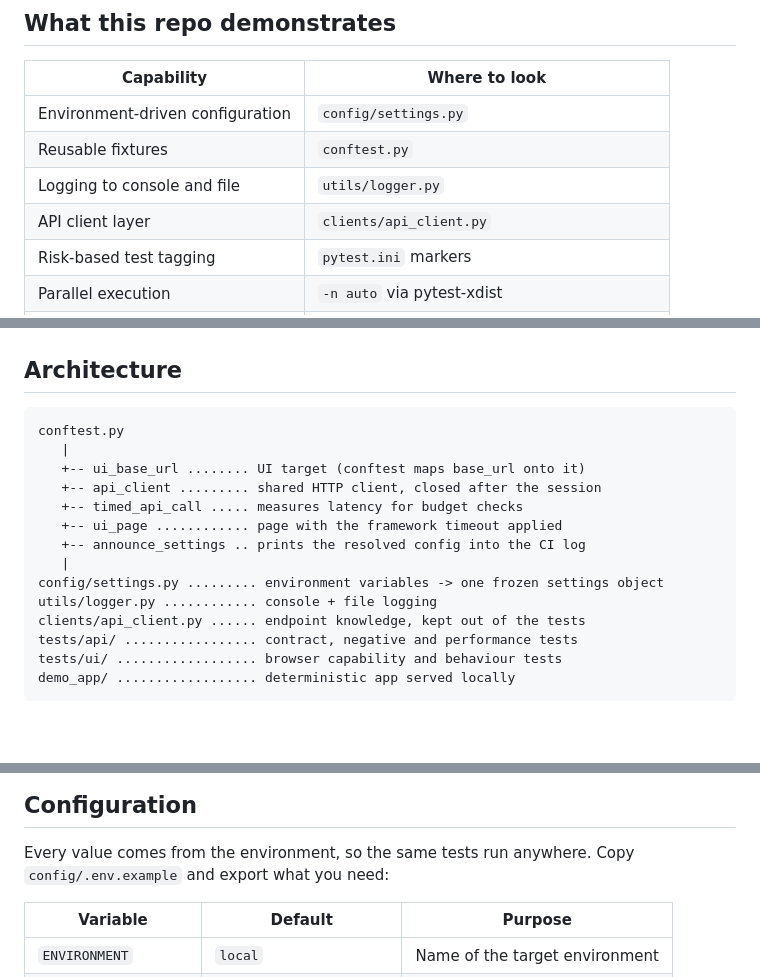
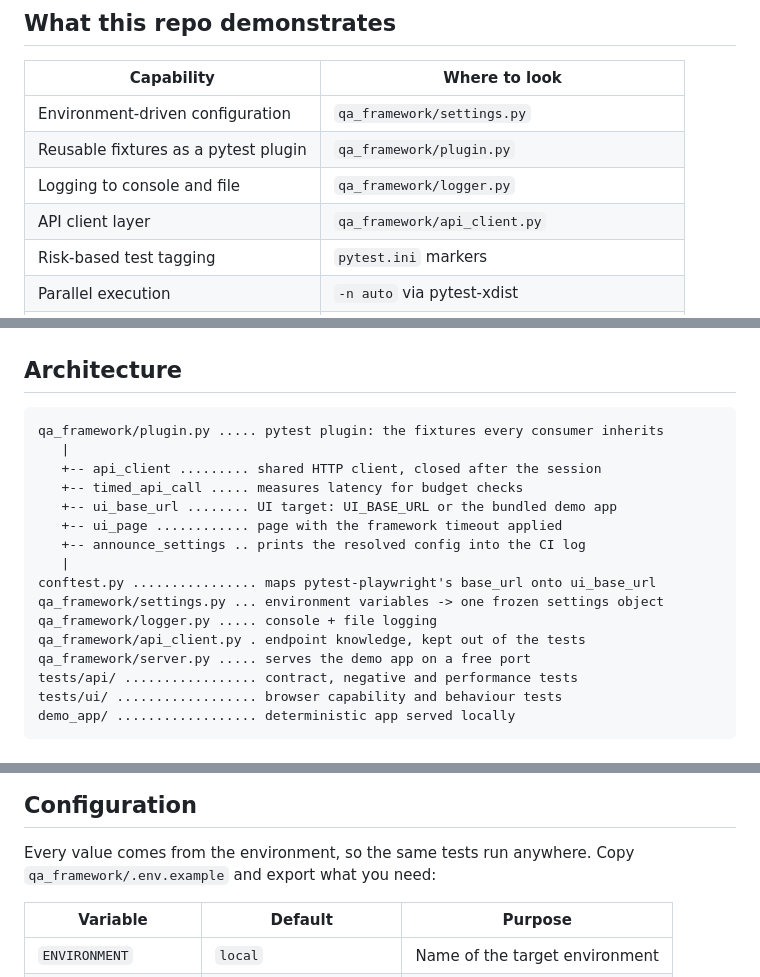
Before and after one commit to Cinna3/playwright-qa-framework, a Markdown page: README.md, 3 parts joined by grey strips. GitHub-like rendering; blank space fills up the shorter version.

Commit message:
Update README paths after packaging refactor

````diff
--- a/README.md
+++ b/README.md
@@ -12,10 +12,10 @@ an API suite are combined into something a team can run, extend and rely on.
 
 | Capability | Where to look |
 | --- | --- |
-| Environment-driven configuration | `config/settings.py` |
-| Reusable fixtures | `conftest.py` |
-| Logging to console and file | `utils/logger.py` |
-| API client layer | `clients/api_client.py` |
+| Environment-driven configuration | `qa_framework/settings.py` |
+| Reusable fixtures as a pytest plugin | `qa_framework/plugin.py` |
+| Logging to console and file | `qa_framework/logger.py` |
+| API client layer | `qa_framework/api_client.py` |
 | Risk-based test tagging | `pytest.ini` markers |
 | Parallel execution | `-n auto` via pytest-xdist |
 | Flakiness control | `--reruns 1` via pytest-rerunfailures |
@@ -27,17 +27,19 @@ an API suite are combined into something a team can run, extend and rely on.
 ## Architecture
 
 ```
-conftest.py
+qa_framework/plugin.py ..... pytest plugin: the fixtures every consumer inherits
    |
-   +-- ui_base_url ........ UI target (conftest maps base_url onto it)
    +-- api_client ......... shared HTTP client, closed after the session
    +-- timed_api_call ..... measures latency for budget checks
+   +-- ui_base_url ........ UI target: UI_BASE_URL or the bundled demo app
    +-- ui_page ............ page with the framework timeout applied
    +-- announce_settings .. prints the resolved config into the CI log
    |
-config/settings.py ......... environment variables -> one frozen settings object
-utils/logger.py ............ console + file logging
-clients/api_client.py ...... endpoint knowledge, kept out of the tests
+conftest.py ................ maps pytest-playwright's base_url onto ui_base_url
+qa_framework/settings.py ... environment variables -> one frozen settings object
+qa_framework/logger.py ..... console + file logging
+qa_framework/api_client.py . endpoint knowledge, kept out of the tests
+qa_framework/server.py ..... serves the demo app on a free port
 tests/api/ ................. contract, negative and performance tests
 tests/ui/ .................. browser capability and behaviour tests
 demo_app/ .................. deterministic app served locally
@@ -64,7 +66,7 @@ Reports land in `reports/report.html`, logs in `logs/test-run.log`.
 ## Configuration
 
 Every value comes from the environment, so the same tests run anywhere. Copy
-`config/.env.example` and export what you need:
+`qa_framework/.env.example` and export what you need:
 
 | Variable | Default | Purpose |
 | --- | --- | --- |
````
